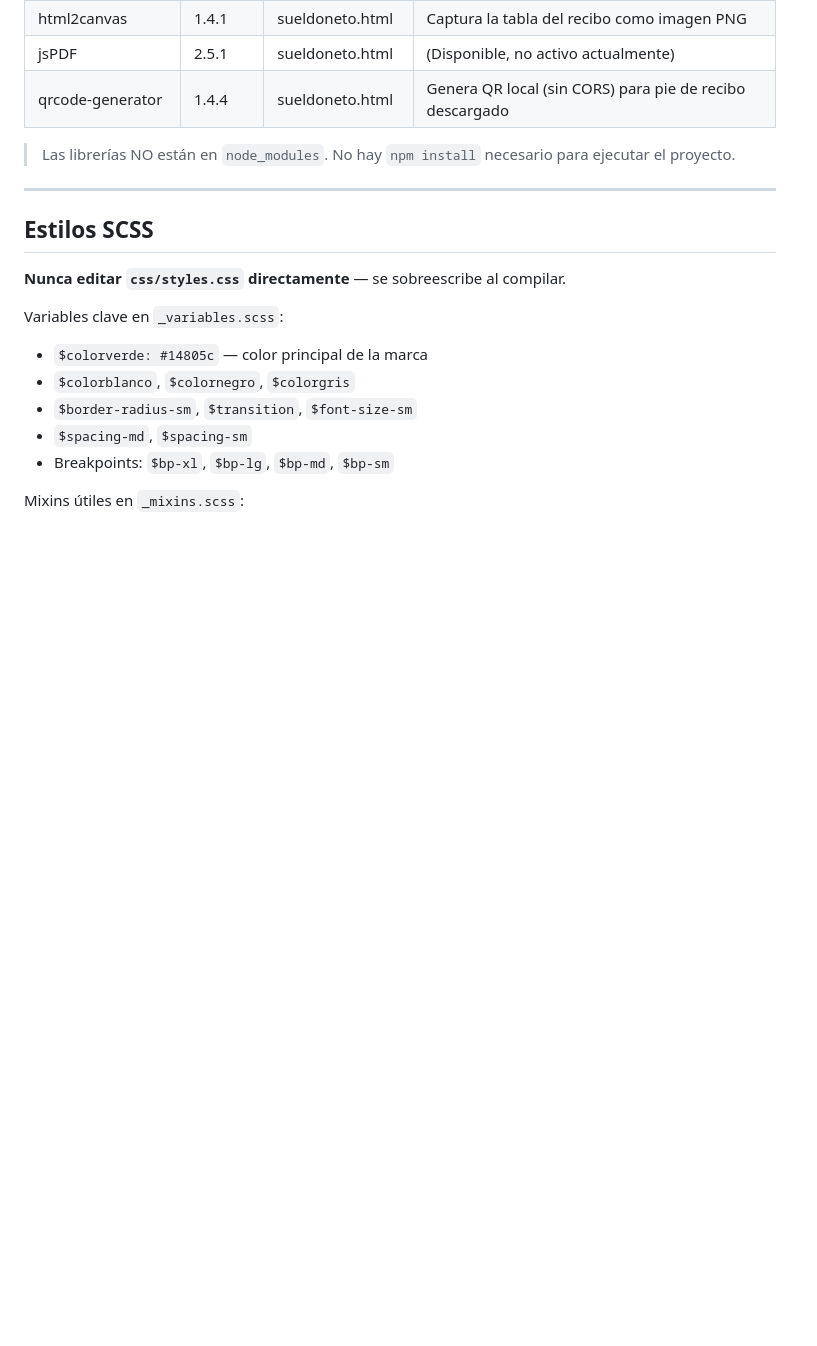
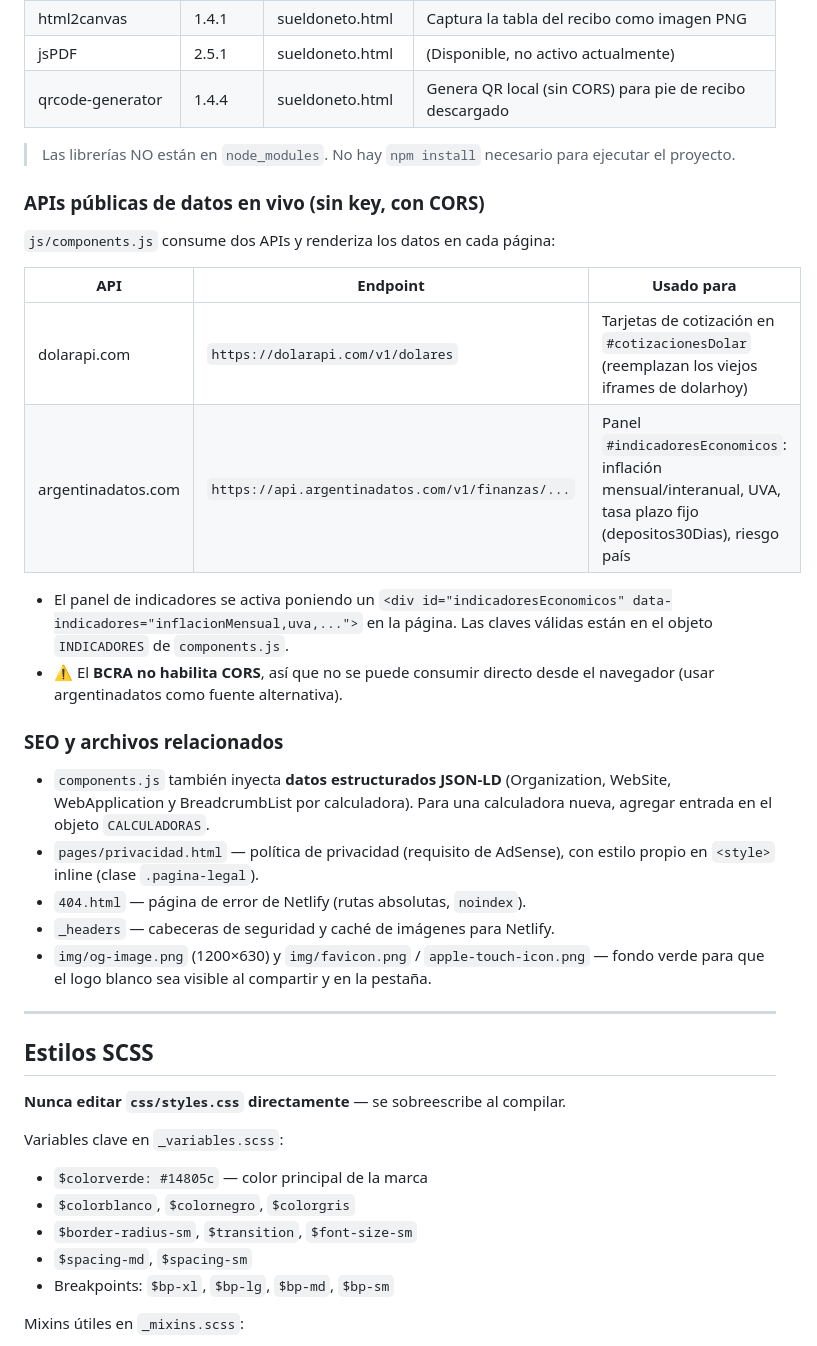
Before and after one commit to Ragepay/Finantips-2.0, a Markdown page: CLAUDE.md, the part around the change. Rendered like a GitHub page; blank space fills up the shorter version.

Commit message:
docs: Documenta APIs de datos en vivo, JSON-LD y archivos de SEO en CLAUDE.md
Co-Authored-By: Claude Opus 4.8 (1M context) <noreply@anthropic.com>

```diff
--- a/CLAUDE.md
+++ b/CLAUDE.md
@@ -238,6 +238,26 @@ Cada página sigue esta estructura:
 
 > Las librerías NO están en `node_modules`. No hay `npm install` necesario para ejecutar el proyecto.
 
+### APIs públicas de datos en vivo (sin key, con CORS)
+
+`js/components.js` consume dos APIs y renderiza los datos en cada página:
+
+| API | Endpoint | Usado para |
+|-----|----------|-----------|
+| dolarapi.com | `https://dolarapi.com/v1/dolares` | Tarjetas de cotización en `#cotizacionesDolar` (reemplazan los viejos iframes de dolarhoy) |
+| argentinadatos.com | `https://api.argentinadatos.com/v1/finanzas/...` | Panel `#indicadoresEconomicos`: inflación mensual/interanual, UVA, tasa plazo fijo (depositos30Dias), riesgo país |
+
+- El panel de indicadores se activa poniendo un `<div id="indicadoresEconomicos" data-indicadores="inflacionMensual,uva,...">` en la página. Las claves válidas están en el objeto `INDICADORES` de `components.js`.
+- ⚠️ El **BCRA no habilita CORS**, así que no se puede consumir directo desde el navegador (usar argentinadatos como fuente alternativa).
+
+### SEO y archivos relacionados
+
+- `components.js` también inyecta **datos estructurados JSON-LD** (Organization, WebSite, WebApplication y BreadcrumbList por calculadora). Para una calculadora nueva, agregar entrada en el objeto `CALCULADORAS`.
+- `pages/privacidad.html` — política de privacidad (requisito de AdSense), con estilo propio en `<style>` inline (clase `.pagina-legal`).
+- `404.html` — página de error de Netlify (rutas absolutas, `noindex`).
+- `_headers` — cabeceras de seguridad y caché de imágenes para Netlify.
+- `img/og-image.png` (1200×630) y `img/favicon.png` / `apple-touch-icon.png` — fondo verde para que el logo blanco sea visible al compartir y en la pestaña.
+
 ---
 
 ## Estilos SCSS
```
